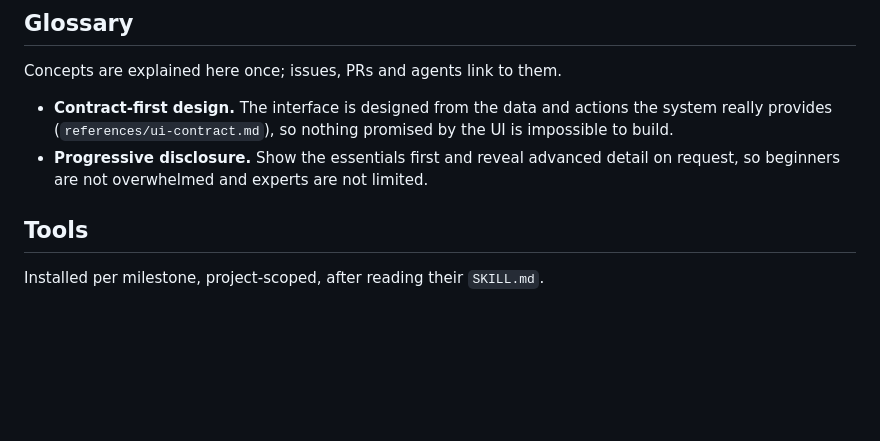
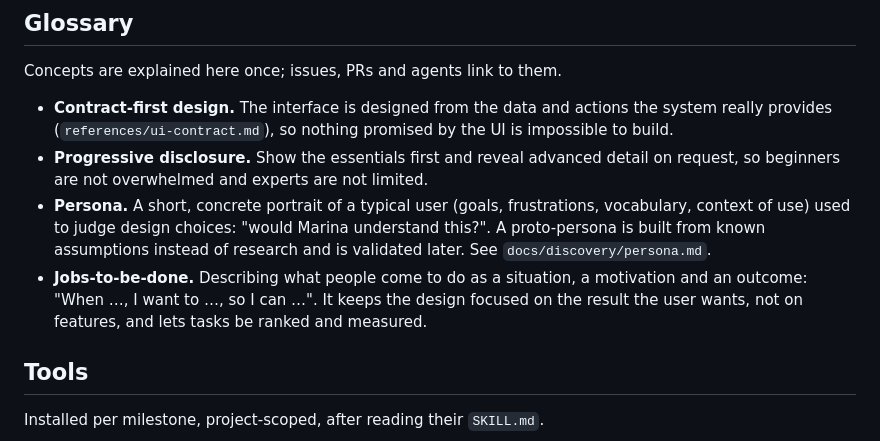
Before and after one commit to dk-1ng/servare-design, a Markdown page: docs/process.md, the part around the change. GitHub-like rendering; blank space fills up the shorter version.

```diff
--- a/docs/process.md
+++ b/docs/process.md
@@ -24,6 +24,8 @@ Concepts are explained here once; issues, PRs and agents link to them.
 
 - **Contract-first design.** The interface is designed from the data and actions the system really provides (`references/ui-contract.md`), so nothing promised by the UI is impossible to build.
 - **Progressive disclosure.** Show the essentials first and reveal advanced detail on request, so beginners are not overwhelmed and experts are not limited.
+- **Persona.** A short, concrete portrait of a typical user (goals, frustrations, vocabulary, context of use) used to judge design choices: "would Marina understand this?". A proto-persona is built from known assumptions instead of research and is validated later. See `docs/discovery/persona.md`.
+- **Jobs-to-be-done.** Describing what people come to do as a situation, a motivation and an outcome: "When …, I want to …, so I can …". It keeps the design focused on the result the user wants, not on features, and lets tasks be ranked and measured.
 
 ## Tools
 
```
Also changed, not shown: docs/discovery/contract-gaps.md (added, +9 -0 lines), docs/discovery/persona.md (added, +193 -0 lines).
